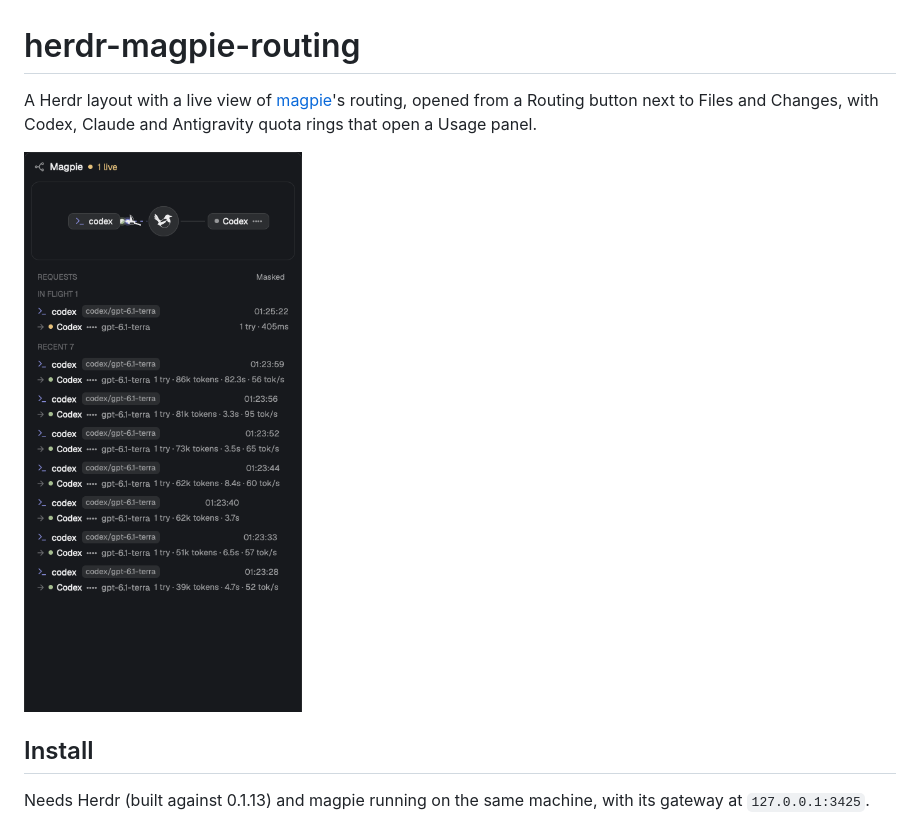
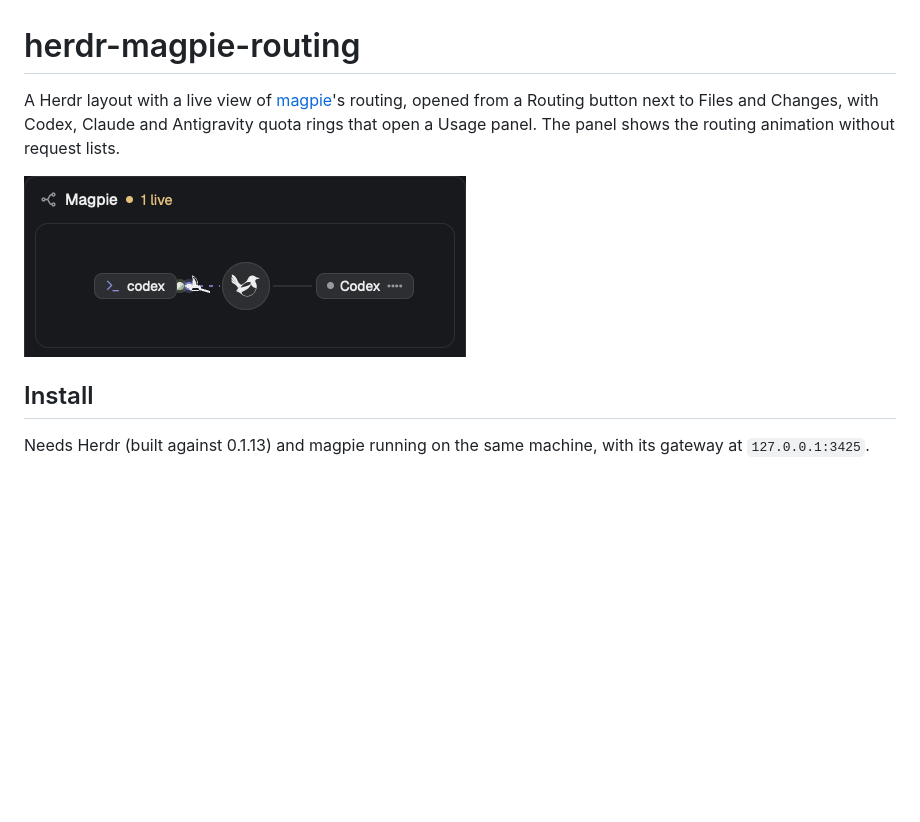
Before and after one commit to isnine/herdr-magpie-routing, a Markdown page: README.md, the part around the change. Rendered like a GitHub page; pictures changed too: preview.png; blank space fills up the shorter version.

Commit message:
Remove routing request lists

```diff
--- a/README.md
+++ b/README.md
@@ -1,6 +1,6 @@
 # herdr-magpie-routing
 
-A Herdr layout with a live view of [magpie](https://github.com/yetone/magpie)'s routing, opened from a Routing button next to Files and Changes, with Codex, Claude and Antigravity quota rings that open a Usage panel.
+A Herdr layout with a live view of [magpie](https://github.com/yetone/magpie)'s routing, opened from a Routing button next to Files and Changes, with Codex, Claude and Antigravity quota rings that open a Usage panel. The panel shows the routing animation without request lists.
 
 ![Routing panel](preview.png)
 
```
Also changed, not shown: RECIPE.md (+3 -4 lines), 1 other file.
